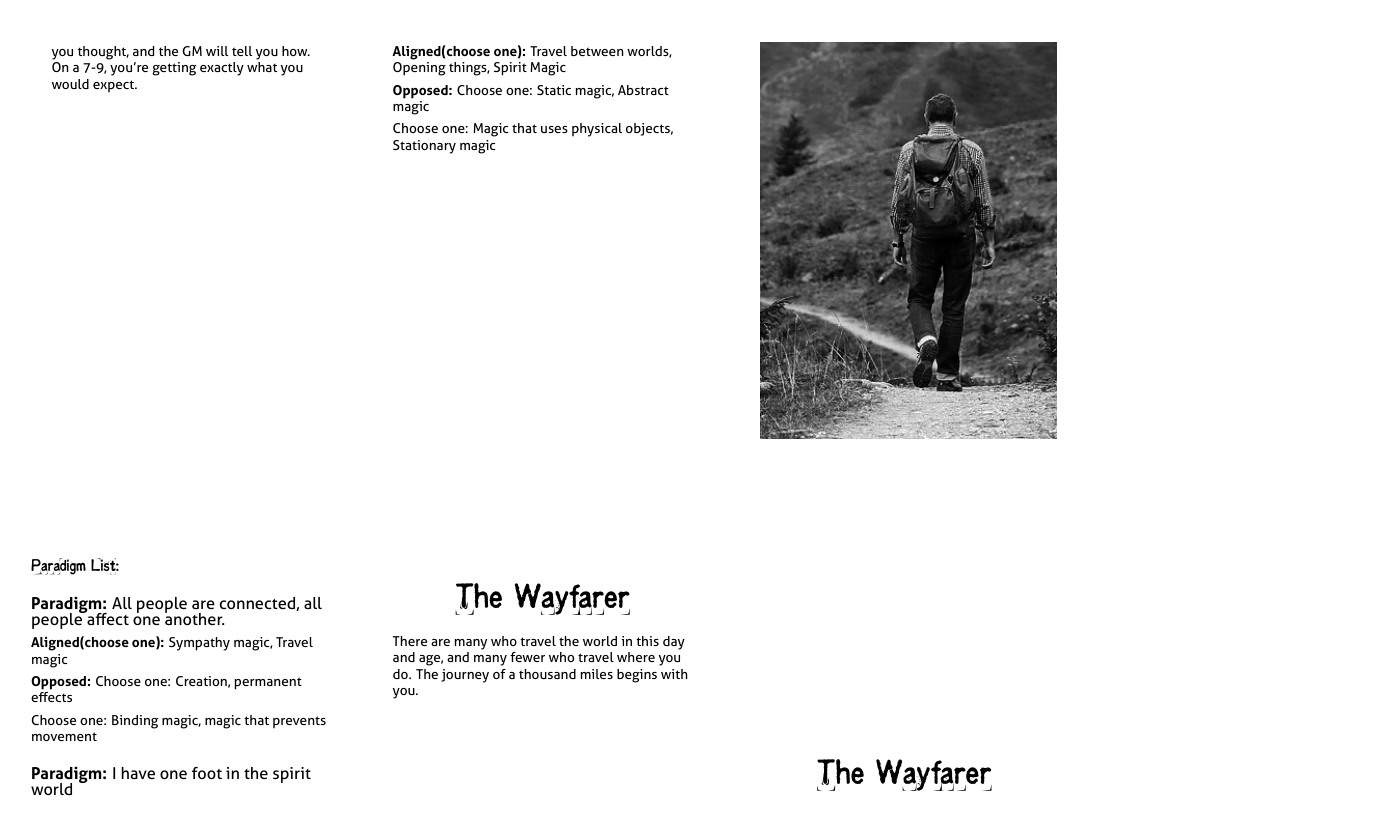
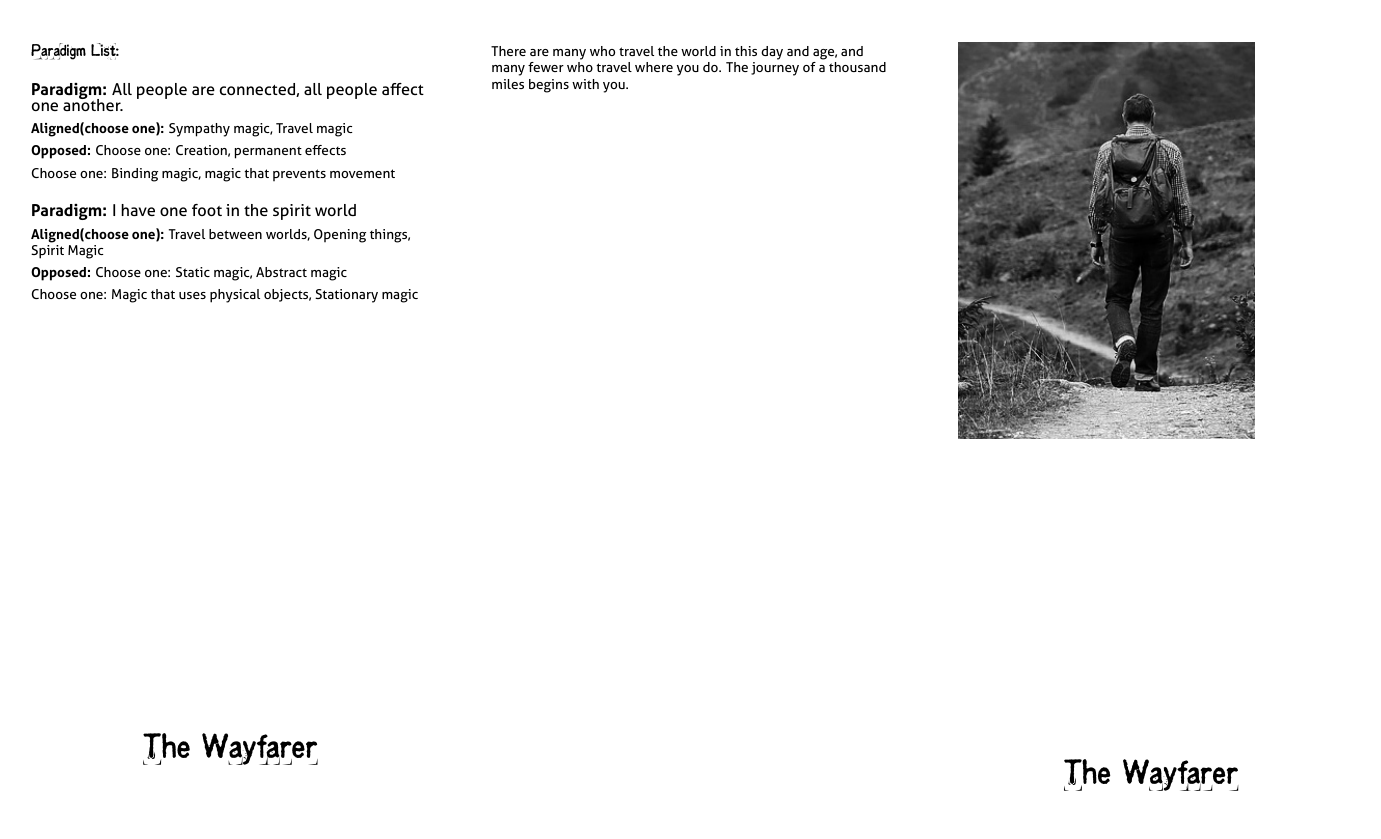
Before and after one commit to epw/consensus, a LaTeX document (wayfarer.tex, which reads playbook.tex): page 1 of 2. Compiled offline with XeLaTeX.

Commit message:
Testing legal paper

```diff
--- a/playbook.tex
+++ b/playbook.tex
@@ -1,4 +1,4 @@
-\documentclass[letterpaper,10pt,notumble]{leaflet}
+\documentclass[legalpaper,10pt,notumble]{leaflet}
 
 \usepackage{xltxtra}
 \usepackage{color}
```
